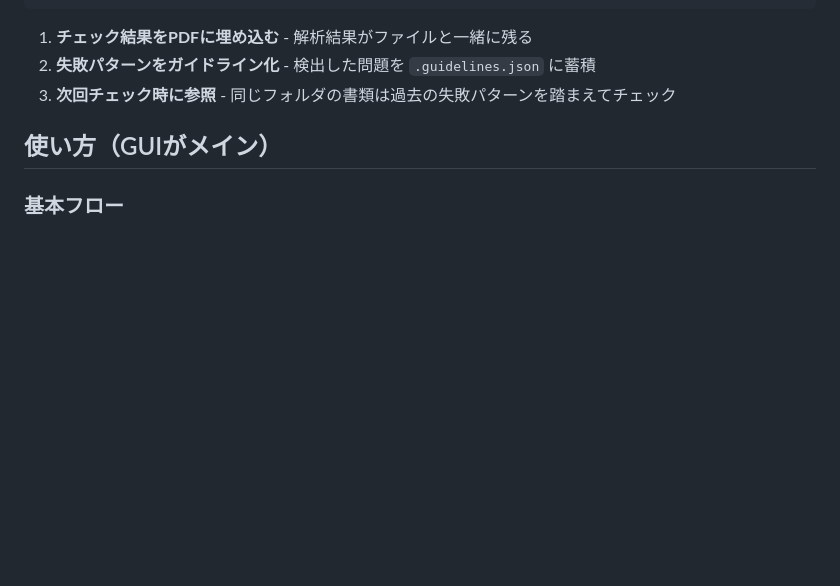
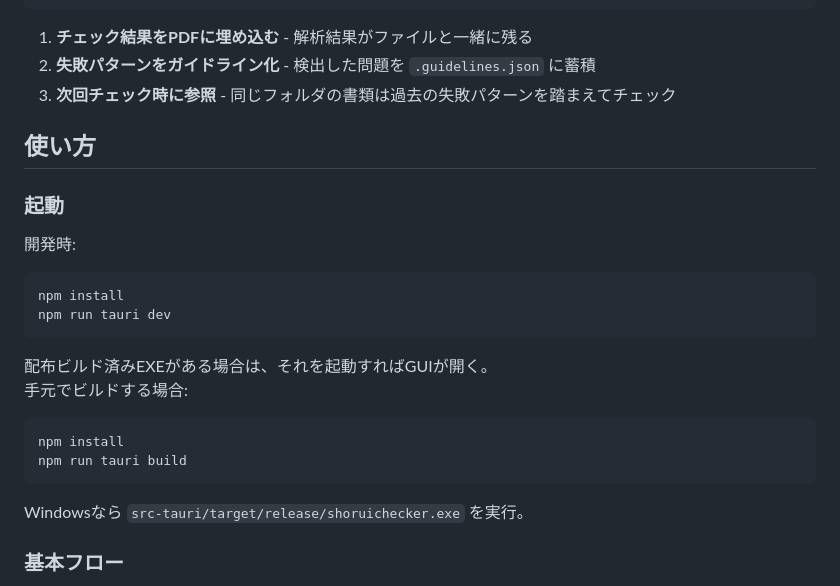
Before and after one commit to YuujiKamura/ShoruiCheckerAI, a Markdown page: README.md, the part around the change. GitHub-like rendering; blank space fills up the shorter version.

Commit message:
Add GUI launch steps to README

````diff
--- a/README.md
+++ b/README.md
@@ -37,7 +37,26 @@
 2. **失敗パターンをガイドライン化** - 検出した問題を `.guidelines.json` に蓄積
 3. **次回チェック時に参照** - 同じフォルダの書類は過去の失敗パターンを踏まえてチェック
 
-## 使い方（GUIがメイン）
+## 使い方
+
+### 起動
+
+開発時:
+
+```powershell
+npm install
+npm run tauri dev
+```
+
+配布ビルド済みEXEがある場合は、それを起動すればGUIが開く。
+手元でビルドする場合:
+
+```powershell
+npm install
+npm run tauri build
+```
+
+Windowsなら `src-tauri/target/release/shoruichecker.exe` を実行。
 
 ### 基本フロー
 
````
